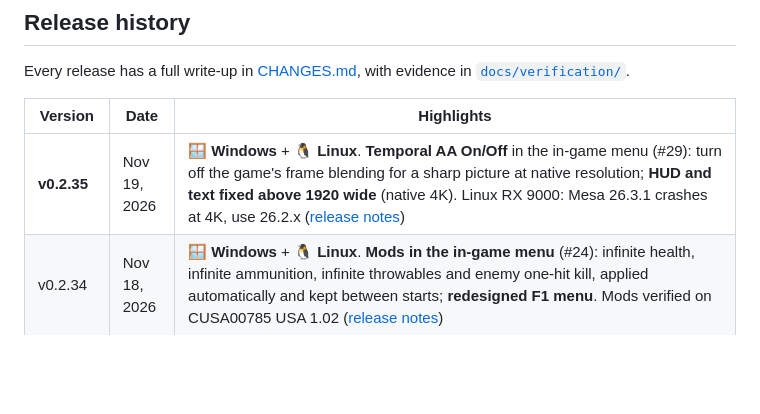
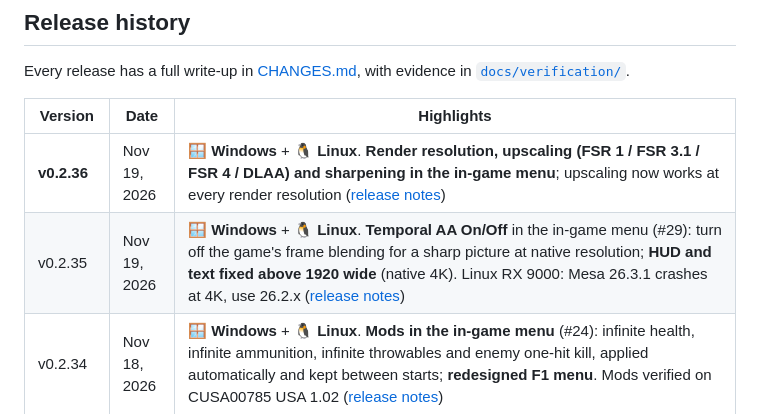
Before and after one commit to DivinusX/a-port-of-the-order-1886-thats-actually-alive, a Markdown page: README.md, the part around the change. Drawn GitHub-style; blank space fills up the shorter version.

```diff
--- a/README.md
+++ b/README.md
@@ -76,7 +76,8 @@ Every release has a full write-up in [CHANGES.md](CHANGES.md), with evidence in
 
 | Version | Date | Highlights |
 | --- | --- | --- |
-| **v0.2.35** | Nov 19, 2026 | 🪟 **Windows** + 🐧 **Linux**. **Temporal AA On/Off** in the in-game menu (#29): turn off the game's frame blending for a sharp picture at native resolution; **HUD and text fixed above 1920 wide** (native 4K). Linux RX 9000: Mesa 26.3.1 crashes at 4K, use 26.2.x ([release notes](https://github.com/DivinusX/a-port-of-the-order-1886-thats-actually-alive/releases/tag/v0.2.35)) |
+| **v0.2.36** | Nov 19, 2026 | 🪟 **Windows** + 🐧 **Linux**. **Render resolution, upscaling (FSR 1 / FSR 3.1 / FSR 4 / DLAA) and sharpening in the in-game menu**; upscaling now works at every render resolution ([release notes](https://github.com/DivinusX/a-port-of-the-order-1886-thats-actually-alive/releases/tag/v0.2.36)) |
+| v0.2.35 | Nov 19, 2026 | 🪟 **Windows** + 🐧 **Linux**. **Temporal AA On/Off** in the in-game menu (#29): turn off the game's frame blending for a sharp picture at native resolution; **HUD and text fixed above 1920 wide** (native 4K). Linux RX 9000: Mesa 26.3.1 crashes at 4K, use 26.2.x ([release notes](https://github.com/DivinusX/a-port-of-the-order-1886-thats-actually-alive/releases/tag/v0.2.35)) |
 | v0.2.34 | Nov 18, 2026 | 🪟 **Windows** + 🐧 **Linux**. **Mods in the in-game menu** (#24): infinite health, infinite ammunition, infinite throwables and enemy one-hit kill, applied automatically and kept between starts; **redesigned F1 menu**. Mods verified on CUSA00785 USA 1.02 ([release notes](https://github.com/DivinusX/a-port-of-the-order-1886-thats-actually-alive/releases/tag/v0.2.34)) |
 | v0.2.33 | Nov 18, 2026 | 🪟 **Windows** + 🐧 **Linux**. **New performance overlay** (FPS, frame-time graph, GPU/CPU load and temperature, RAM/VRAM), **graphics presets** in the in-game menu (Steam Deck / Low / Medium / High: shadows, filtering, frame rate) with the menu's Unlocked/90+ FPS now going past 60, and **ultrawide 21:9 fill screen** (#30). Known bug: prompt button symbols ([release notes](https://github.com/DivinusX/a-port-of-the-order-1886-thats-actually-alive/releases/tag/v0.2.33)) |
 | v0.2.32 | Nov 17, 2026 | 🪟 **Windows** + 🐧 **Linux**. **GTX 10 (Pascal): fix for the colour flicker, glowing characters and black patches** (#26), not yet confirmed on a real GTX 10. Other GPUs unchanged. Known bug: prompt button symbols ([release notes](https://github.com/DivinusX/a-port-of-the-order-1886-thats-actually-alive/releases/tag/v0.2.32)) |
```
Also changed, not shown: CHANGES.md (+32 -0 lines), docs/media/v0.2.36/menu-render-sharpening.png (added), docs/media/v0.2.36/menu-upscaling.png (added).
